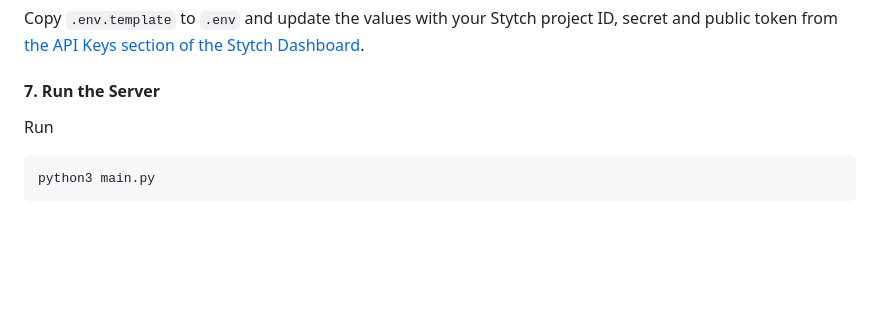
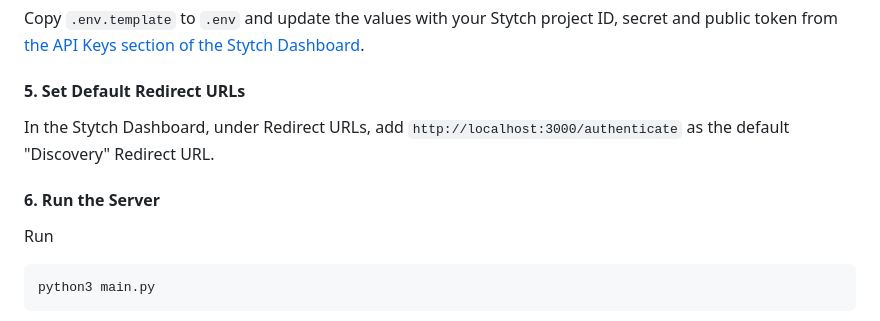
Before and after one commit to stytchauth/stytch-b2b-dfp-mfa-example, a Markdown page: README.md, the part around the change. GitHub-like rendering; blank space fills up the shorter version.

````diff
--- a/README.md
+++ b/README.md
@@ -54,7 +54,11 @@ pip install -r requirements.txt
 
 Copy `.env.template` to `.env` and update the values with your Stytch project ID, secret and public token from [the API Keys section of the Stytch Dashboard](https://stytch.com/dashboard/api-keys).
 
-#### 7. Run the Server
+#### 5. Set Default Redirect URLs
+
+In the Stytch Dashboard, under Redirect URLs, add `http://localhost:3000/authenticate` as the default "Discovery" Redirect URL.
+
+#### 6. Run the Server
 Run
 ```
 python3 main.py
````
